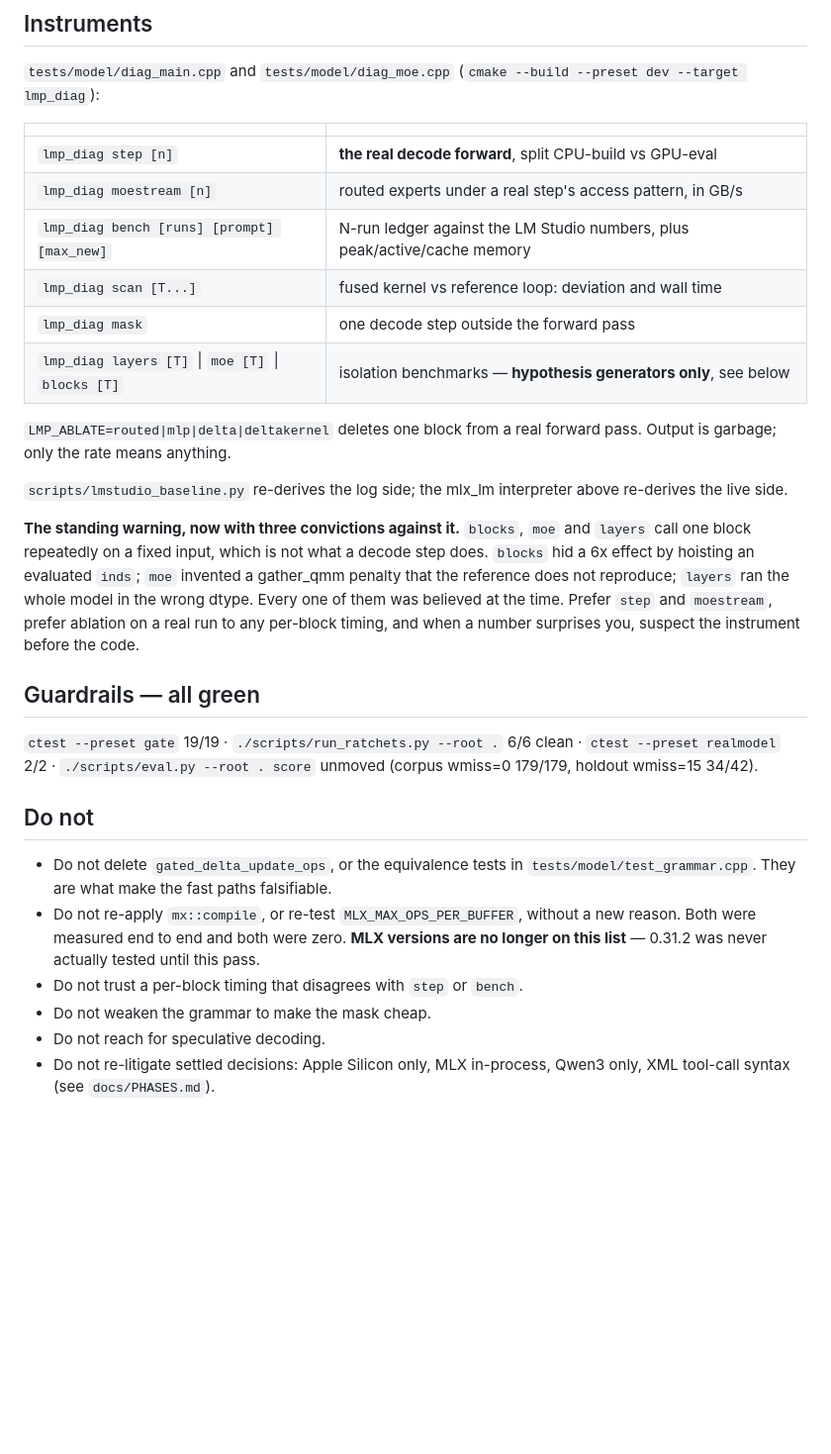
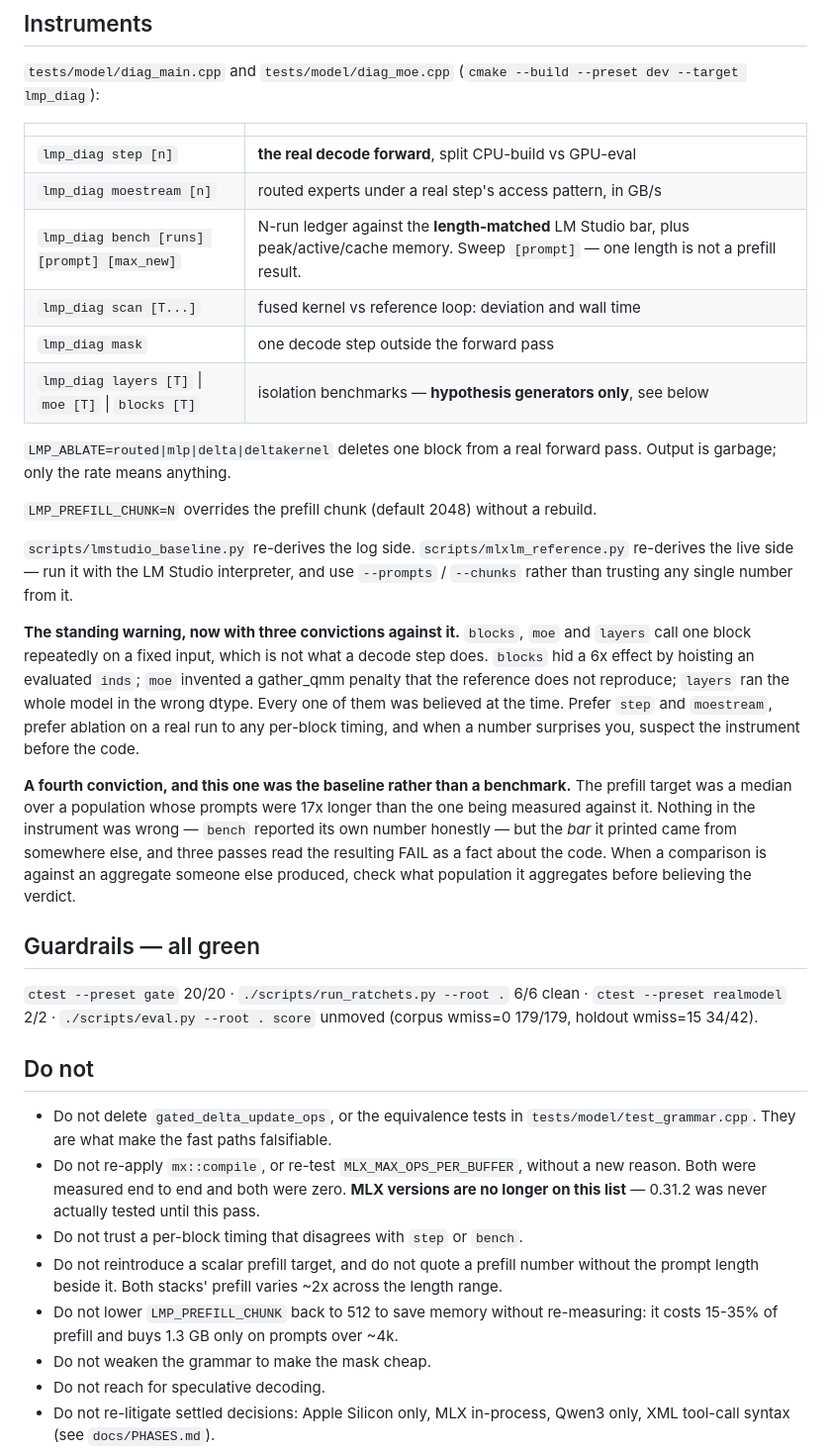
Before and after one commit to kitty-on-keyboard/Piper-Agent, a Markdown page: docs/HANDOFF_PERF.md, the part around one of its changes. Shown at 99% size. Drawn GitHub-style; blank space fills up the shorter version.

```diff
--- a/docs/HANDOFF_PERF.md
+++ b/docs/HANDOFF_PERF.md
@@ -249,7 +342,7 @@ decision, not a perf fix, and it should not be made silently.
 |---|---|
 | `lmp_diag step [n]` | **the real decode forward**, split CPU-build vs GPU-eval |
 | `lmp_diag moestream [n]` | routed experts under a real step's access pattern, in GB/s |
-| `lmp_diag bench [runs] [prompt] [max_new]` | N-run ledger against the LM Studio numbers, plus peak/active/cache memory |
+| `lmp_diag bench [runs] [prompt] [max_new]` | N-run ledger against the **length-matched** LM Studio bar, plus peak/active/cache memory. Sweep `[prompt]` — one length is not a prefill result. |
 | `lmp_diag scan [T...]` | fused kernel vs reference loop: deviation and wall time |
 | `lmp_diag mask` | one decode step outside the forward pass |
 | `lmp_diag layers [T]` \| `moe [T]` \| `blocks [T]` | isolation benchmarks — **hypothesis generators only**, see below |
@@ -257,8 +350,11 @@ decision, not a perf fix, and it should not be made silently.
 `LMP_ABLATE=routed|mlp|delta|deltakernel` deletes one block from a real forward pass.
 Output is garbage; only the rate means anything.
 
-`scripts/lmstudio_baseline.py` re-derives the log side; the mlx_lm interpreter above
-re-derives the live side.
+`LMP_PREFILL_CHUNK=N` overrides the prefill chunk (default 2048) without a rebuild.
+
+`scripts/lmstudio_baseline.py` re-derives the log side. `scripts/mlxlm_reference.py`
+re-derives the live side — run it with the LM Studio interpreter, and use `--prompts` /
+`--chunks` rather than trusting any single number from it.
 
 **The standing warning, now with three convictions against it.** `blocks`, `moe` and
 `layers` call one block repeatedly on a fixed input, which is not what a decode step
@@ -268,9 +364,17 @@ the wrong dtype. Every one of them was believed at the time. Prefer `step` and
 `moestream`, prefer ablation on a real run to any per-block timing, and when a number
 surprises you, suspect the instrument before the code.
 
+**A fourth conviction, and this one was the baseline rather than a benchmark.** The
+prefill target was a median over a population whose prompts were 17x longer than the one
+being measured against it. Nothing in the instrument was wrong — `bench` reported its own
+number honestly — but the *bar* it printed came from somewhere else, and three passes
+read the resulting FAIL as a fact about the code. When a comparison is against an
+aggregate someone else produced, check what population it aggregates before believing the
+verdict.
+
 ## Guardrails — all green
 
-`ctest --preset gate` 19/19 · `./scripts/run_ratchets.py --root .` 6/6 clean ·
+`ctest --preset gate` 20/20 · `./scripts/run_ratchets.py --root .` 6/6 clean ·
 `ctest --preset realmodel` 2/2 · `./scripts/eval.py --root . score` unmoved
 (corpus wmiss=0 179/179, holdout wmiss=15 34/42).
 
@@ -282,6 +386,10 @@ surprises you, suspect the instrument before the code.
   reason. Both were measured end to end and both were zero. **MLX versions are no longer
   on this list** — 0.31.2 was never actually tested until this pass.
 - Do not trust a per-block timing that disagrees with `step` or `bench`.
+- Do not reintroduce a scalar prefill target, and do not quote a prefill number without
+  the prompt length beside it. Both stacks' prefill varies ~2x across the length range.
+- Do not lower `LMP_PREFILL_CHUNK` back to 512 to save memory without re-measuring: it
+  costs 15-35% of prefill and buys 1.3 GB only on prompts over ~4k.
 - Do not weaken the grammar to make the mask cheap.
 - Do not reach for speculative decoding.
 - Do not re-litigate settled decisions: Apple Silicon only, MLX in-process, Qwen3 only,
```
Also changed, not shown: other parts of docs/HANDOFF_PERF.md (+131 -38 lines).
